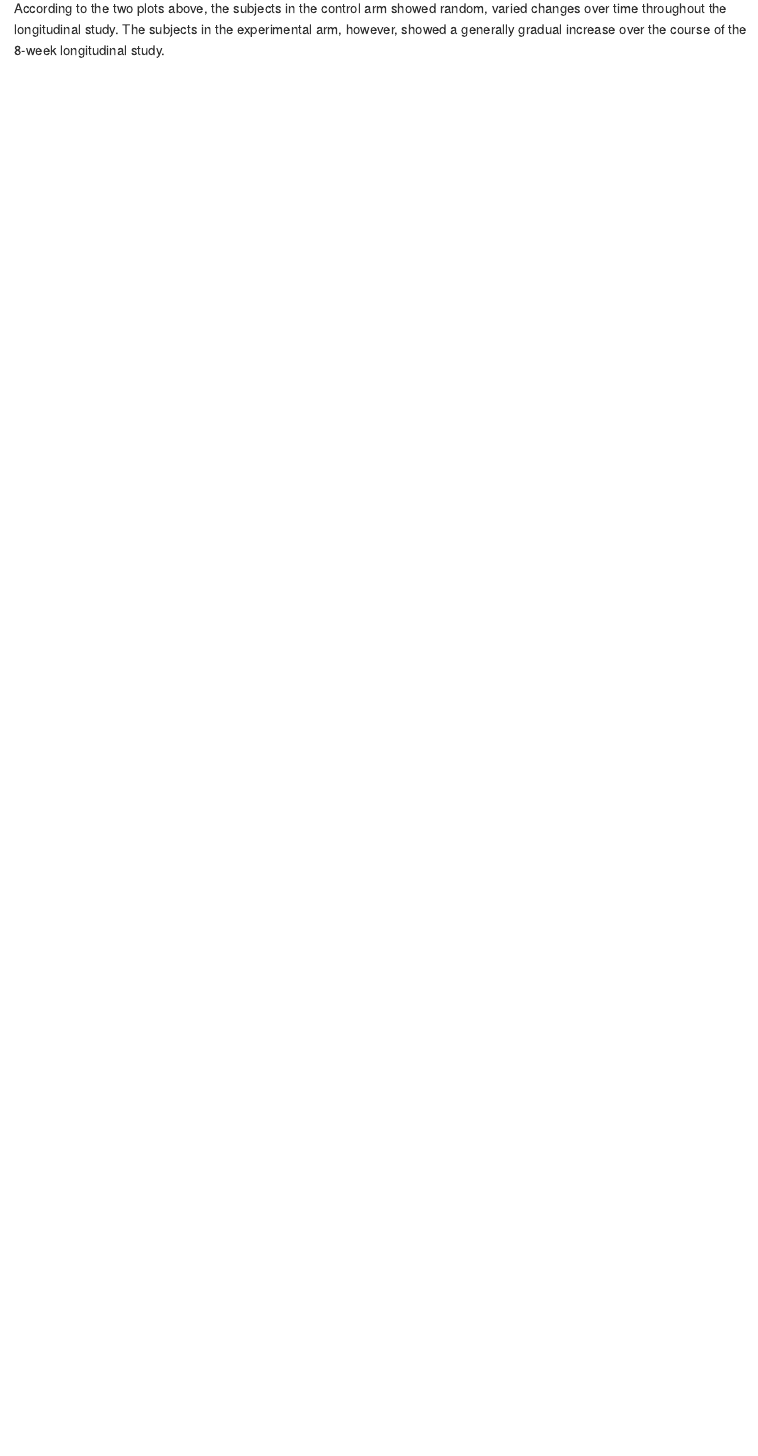
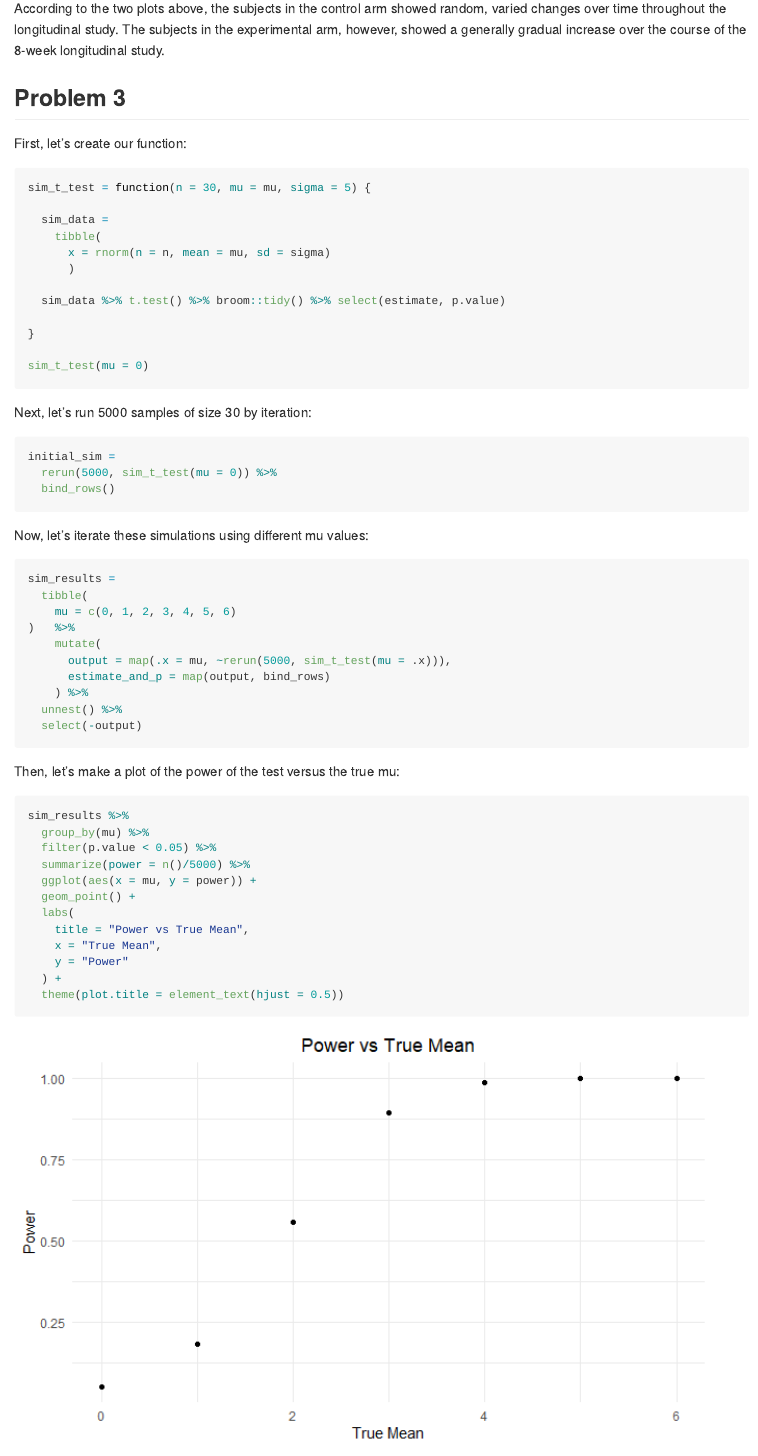
Before and after one commit to david-nemirovsky/p8105_hw5_dn2501, an R Markdown document (p8105_hw5_dn2501.Rmd): the page in a window 1100 px wide, from 3820 px down. The pictures show the output file p8105_hw5_dn2501.md that the author committed with the source, drawn offline in the style of GitHub.

Commit message:
Problem 3 completion!!!

````diff
--- a/p8105_hw5_dn2501.Rmd
+++ b/p8105_hw5_dn2501.Rmd
@@ -162,3 +165,61 @@ con_plot + exp_plot
 ```
 
 According to the two plots above, the subjects in the control arm showed random, varied changes over time throughout the longitudinal study. The subjects in the experimental arm, however, showed a generally gradual increase over the course of the 8-week longitudinal study.
+
+## Problem 3
+
+First, let's create our function:
+
+```{r fct, results = 'hide'}
+sim_t_test = function(n = 30, mu = mu, sigma = 5) {
+
+  sim_data =
+    tibble(
+      x = rnorm(n = n, mean = mu, sd = sigma)
+      )
+
+  sim_data %>% t.test() %>% broom::tidy() %>% select(estimate, p.value)
+
+}
+
+sim_t_test(mu = 0)
+```
+
+Next, let's run 5000 samples of size 30 by iteration:
+
+```{r iterate, warning = F, message = F, results = 'hide'}
+initial_sim =
+  rerun(5000, sim_t_test(mu = 0)) %>%
+  bind_rows()
+```
+
+Now, let's iterate these simulations using different mu values:
+
+```{r iteration over diff mus, warning = F, message = F}
+sim_results =
+  tibble(
+    mu = c(0, 1, 2, 3, 4, 5, 6)
+)   %>%
+    mutate(
+      output = map(.x = mu, ~rerun(5000, sim_t_test(mu = .x))),
+      estimate_and_p = map(output, bind_rows)
+    ) %>%
+  unnest() %>%
+  select(-output)
+```
+
+Then, let's make a plot of the power of the test versus the true mu:
+
+```{r first plot, message = F}
+sim_results %>%
+  group_by(mu) %>%
+  filter(p.value < 0.05) %>%
+  summarize(power = n()/5000) %>%
+  ggplot(aes(x = mu, y = power)) +
+  geom_point() +
+  labs(
+    title = "Power vs True Mean",
+    x = "True Mean",
+    y = "Power"
+  ) +
+  theme(plot.title = element_text(hjust = 0.5))
````
Also changed, not shown: p8105_hw5_dn2501.md, p8105_hw5_dn2501_files/figure-gfm/final plots-1.png (added), p8105_hw5_dn2501_files/figure-gfm/first plot-1.png (added), p8105_hw5_dn2501.Rmd (41 more changed lines).
